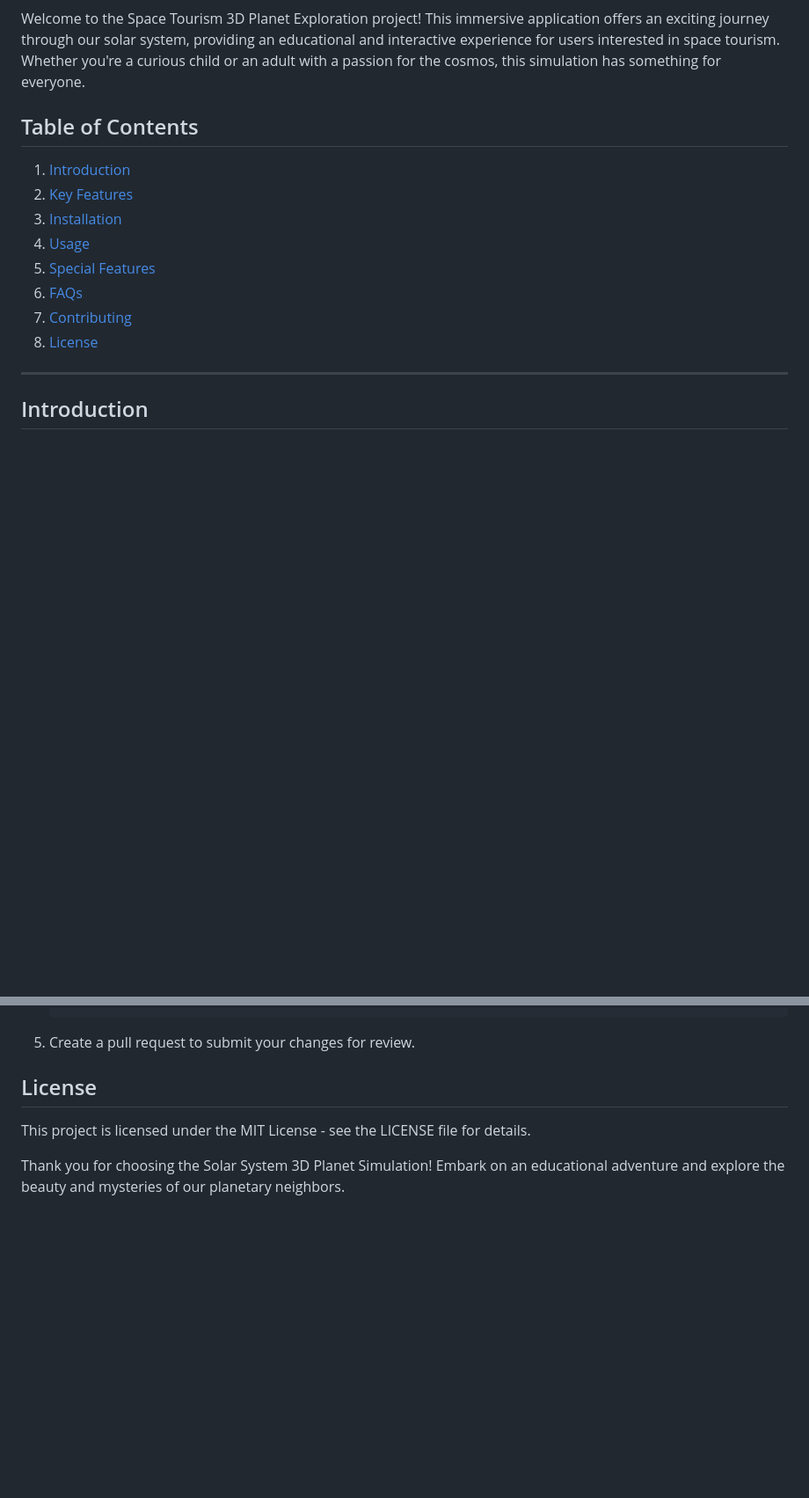
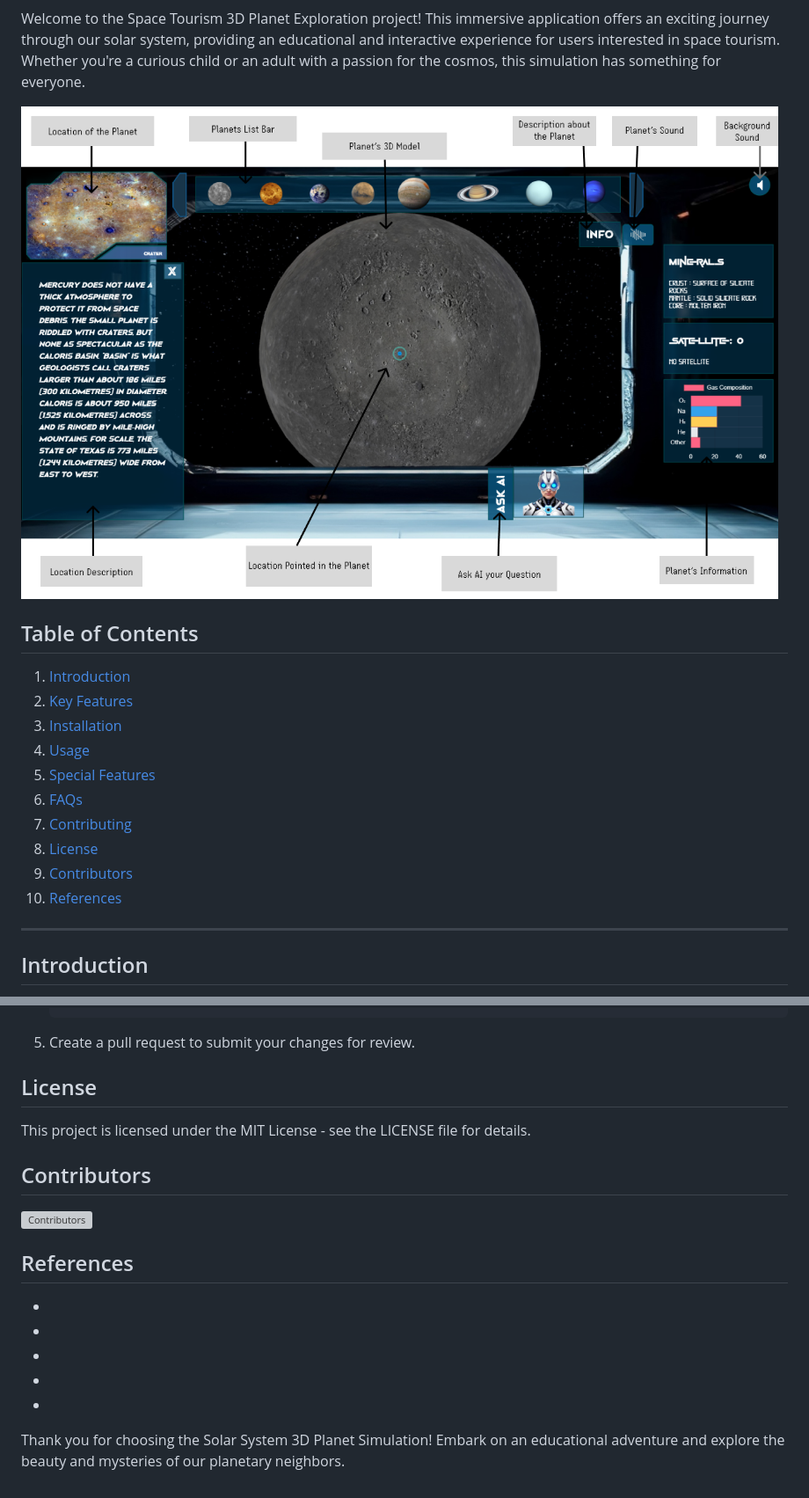
Before and after one commit to clerisy47/Celestial-Odyssey, a Markdown page: README.md, 2 parts joined by grey strips. Shown: that part at 88% size. GitHub-like rendering; pictures changed too: assets/UI_description.png (added); blank space fills up the shorter version; grey boxes are pictures that could not be loaded.

Commit message:
readme ui description

```diff
--- a/README.md
+++ b/README.md
@@ -11,5 +2,7 @@ Repository for nasa space apps challenge 2023
 
 Welcome to the Space Tourism 3D Planet Exploration project! This immersive application offers an exciting journey through our solar system, providing an educational and interactive experience for users interested in space tourism. Whether you're a curious child or an adult with a passion for the cosmos, this simulation has something for everyone.
+
+![Space Tourism](/assets/UI_description.png)
 
 ## Table of Contents
 1. [Introduction](#introduction)
@@ -20,6 +13,8 @@ Welcome to the Space Tourism 3D Planet Exploration project! This immersive appli
 6. [FAQs](#faqs)
 7. [Contributing](#contributing)
 8. [License](#license)
+9. [Contributors](#contributors)
+10. [References](#references)
 
 ---
 
@@ -128,4 +123,16 @@ We appreciate your interest in contributing to the Solar System 3D Planet Simula
 
 This project is licensed under the MIT License - see the LICENSE file for details.
 
+## Contributors
+![Contributors](./collaborators.jpg)
+
+## References
++
++
++
++
++
+
+
+
 Thank you for choosing the Solar System 3D Planet Simulation! Embark on an educational adventure and explore the beauty and mysteries of our planetary neighbors.
```
Also changed, not shown: other parts of README.md (+0 -9 lines).
